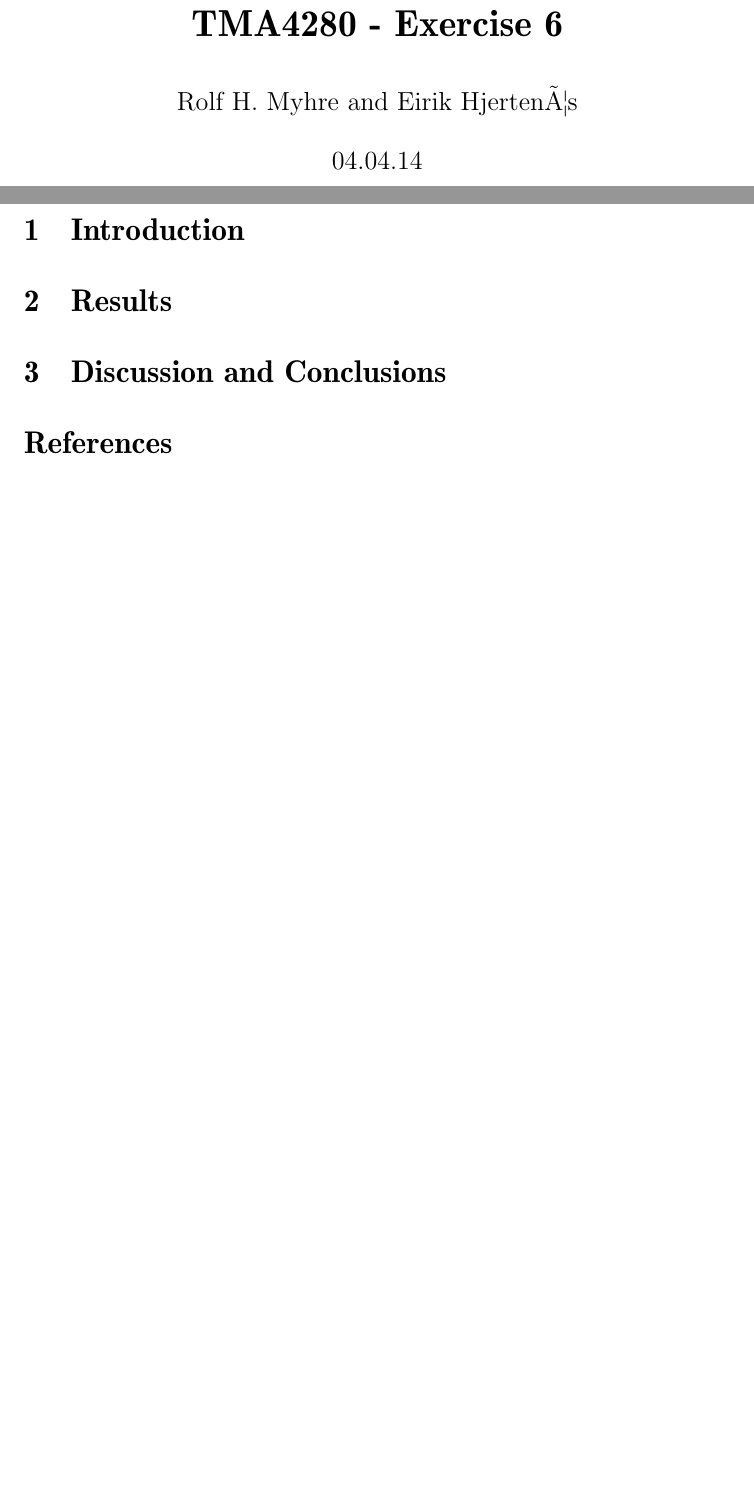
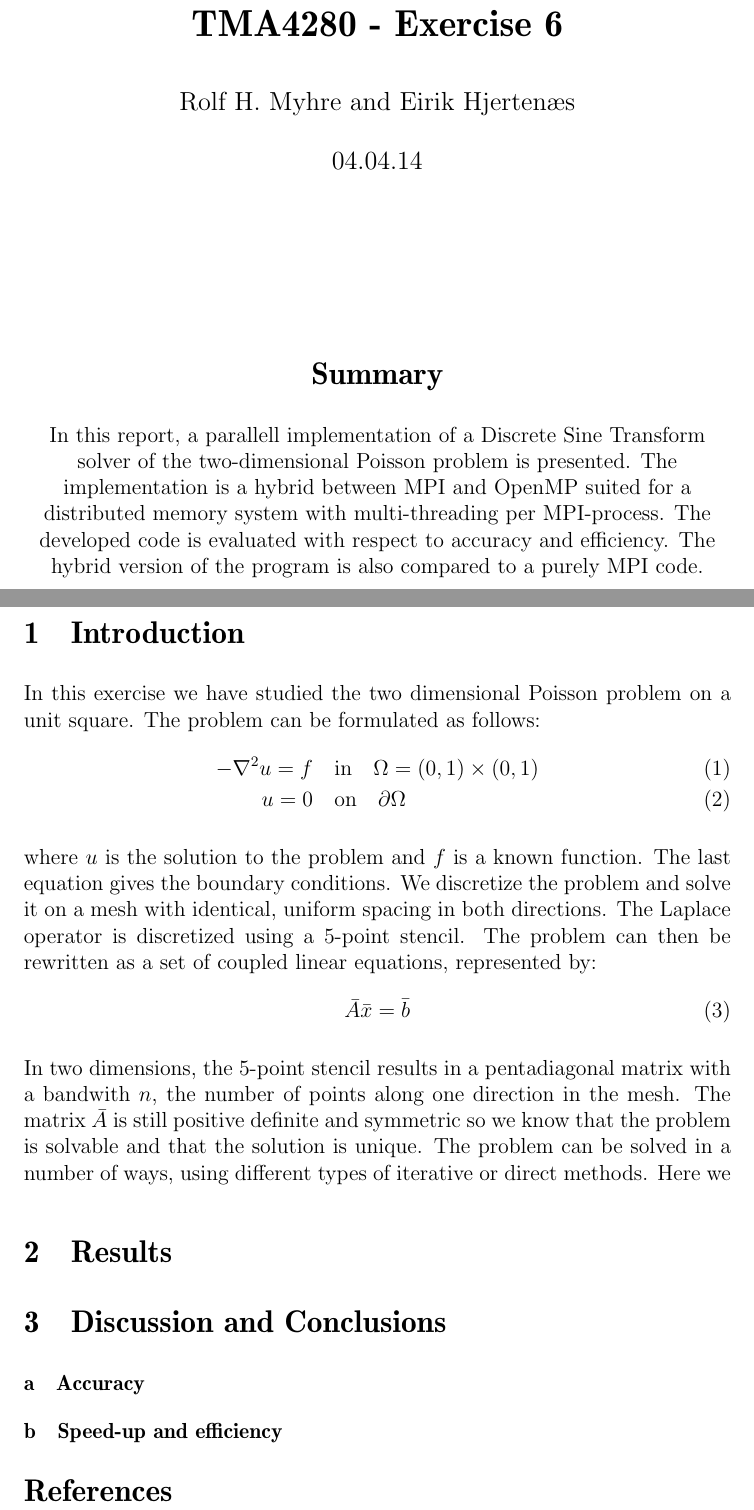
Before and after one commit to eirikh/Exercise6, a LaTeX document (report/ex6.tex): two parts of pages 1 and 2 of 2, joined at a grey line, cut so that both start at the same text, the shorter picture padded with empty space. Compiled offline with pdfLaTeX; the source files are stored in an older character set and shown here as Unicode; a missing bibliography style is replaced by a similar one.

Commit message:
some work on the report

```diff
--- a/report/ex6.tex
+++ b/report/ex6.tex
@@ -53,9 +53,9 @@
 \renewcommand{\labelenumi}{\theenumi)}
 \makeatother
 
+\begin{titlepage}
 
-\maketitle
-
+	\clearpage\maketitle\thispagestyle{empty}
 %%%%%%%%%%%%%%%%%%%%%% Main part %%%%%%%%%%%%%%%%%%%%%
 
 %%%%%%%%%%%%%%% Teaching goals %%%%%%%%%%%%%%%%%%%%%%%
@@ -66,5 +66,6 @@
 
 \begin{center}
 \section*{Summary}
+In this report, a parallell implementation of a Discrete Sine Transform solver of the two-dimensional Poisson problem is presented. The implementation is a hybrid between MPI and OpenMP suited for a distributed memory system with multi-threading per MPI-process. The developed code is evaluated with respect to accuracy and efficiency. The hybrid version of the program is also compared to a purely MPI code.
 \end{center}
 
@@ -71,10 +73,28 @@
 \newpage
 
 \section{Introduction}
+In this exercise we have studied the two dimensional Poisson problem on a unit square. The problem can be formulated as follows:
+	\begin{align}
+	-\nabla^2 u = f & \quad \text{in} \quad \Omega = (0,1)\times(0,1)\\
+	u = 0 &\quad \text{on} \quad \partial  \Omega
+	\end{align}
+
+where $u$ is the solution to the problem and $f$ is a known function. The last equation gives the boundary conditions. We discretize the problem and solve it on a mesh with identical, uniform spacing in both directions. The Laplace operator is discretized using a 5-point stencil. The problem can then be rewritten as a set of coupled linear equations, represented by:
+\begin{equation}
+\bar{A} \bar{x} = \bar{b}
+\end{equation}
+
+In two dimensions, the 5-point stencil results in a pentadiagonal matrix with a bandwith $n$, the number of points along one direction in the mesh. The matrix $\bar{A}$ is still positive definite and symmetric so we know that the problem is solvable and that the solution is unique. The problem can be solved in a number of ways, using different types of iterative or direct methods. Here we
 
 \section{Results}
 
+
 \section{Discussion and Conclusions}
+
+\subsection{Accuracy}
+
+\subsection{Speed-up and efficiency}
+
 
 \bibliography{master}
 
```
Also changed, not shown: report/ex6.bbl (added), report/ex6.pdf (added), report/ex6.tex (1 more changed lines), 3 other files.
